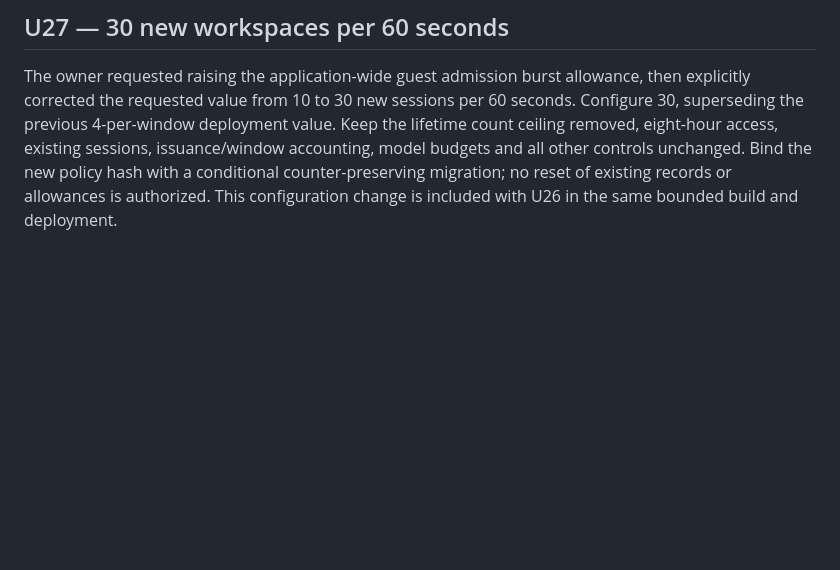
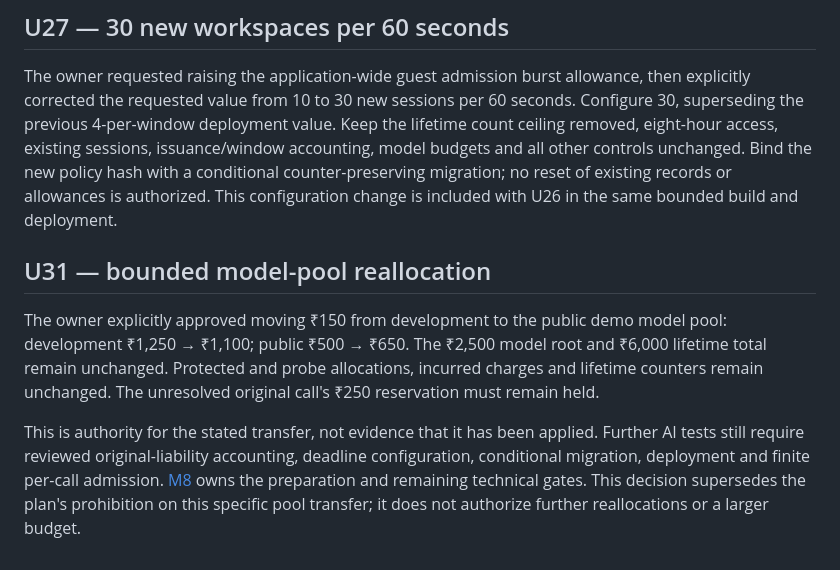
Before and after one commit to imrohitagrawal/batchbeacon-ai, a Markdown page: docs/OWNER_DECISIONS.md, the part around the change. Rendered like a GitHub page; blank space fills up the shorter version.

Commit message:
Record owner-approved bounded public demo allowance transfer

```diff
--- a/docs/OWNER_DECISIONS.md
+++ b/docs/OWNER_DECISIONS.md
@@ -200,3 +200,18 @@ issuance/window accounting, model budgets and all other controls unchanged. Bind
 the new policy hash with a conditional counter-preserving migration; no reset of
 existing records or allowances is authorized. This configuration change is included
 with U26 in the same bounded build and deployment.
+
+## U31 — bounded model-pool reallocation
+
+The owner explicitly approved moving ₹150 from development to the public demo
+model pool: development ₹1,250 → ₹1,100; public ₹500 → ₹650. The ₹2,500 model
+root and ₹6,000 lifetime total remain unchanged. Protected and probe allocations,
+incurred charges and lifetime counters remain unchanged. The unresolved original
+call's ₹250 reservation must remain held.
+
+This is authority for the stated transfer, not evidence that it has been applied.
+Further AI tests still require reviewed original-liability accounting, deadline
+configuration, conditional migration, deployment and finite per-call admission.
+[M8](evidence/M8-settlement-lineage-preparation.md) owns the preparation and remaining
+technical gates. This decision supersedes the plan's prohibition on this specific
+pool transfer; it does not authorize further reallocations or a larger budget.
```
Also changed, not shown: docs/JUDGE_READINESS_IMPLEMENTATION_PLAN.md (+1 -1 lines), docs/evidence/M8-settlement-lineage-preparation.md (+2 -1 lines).
